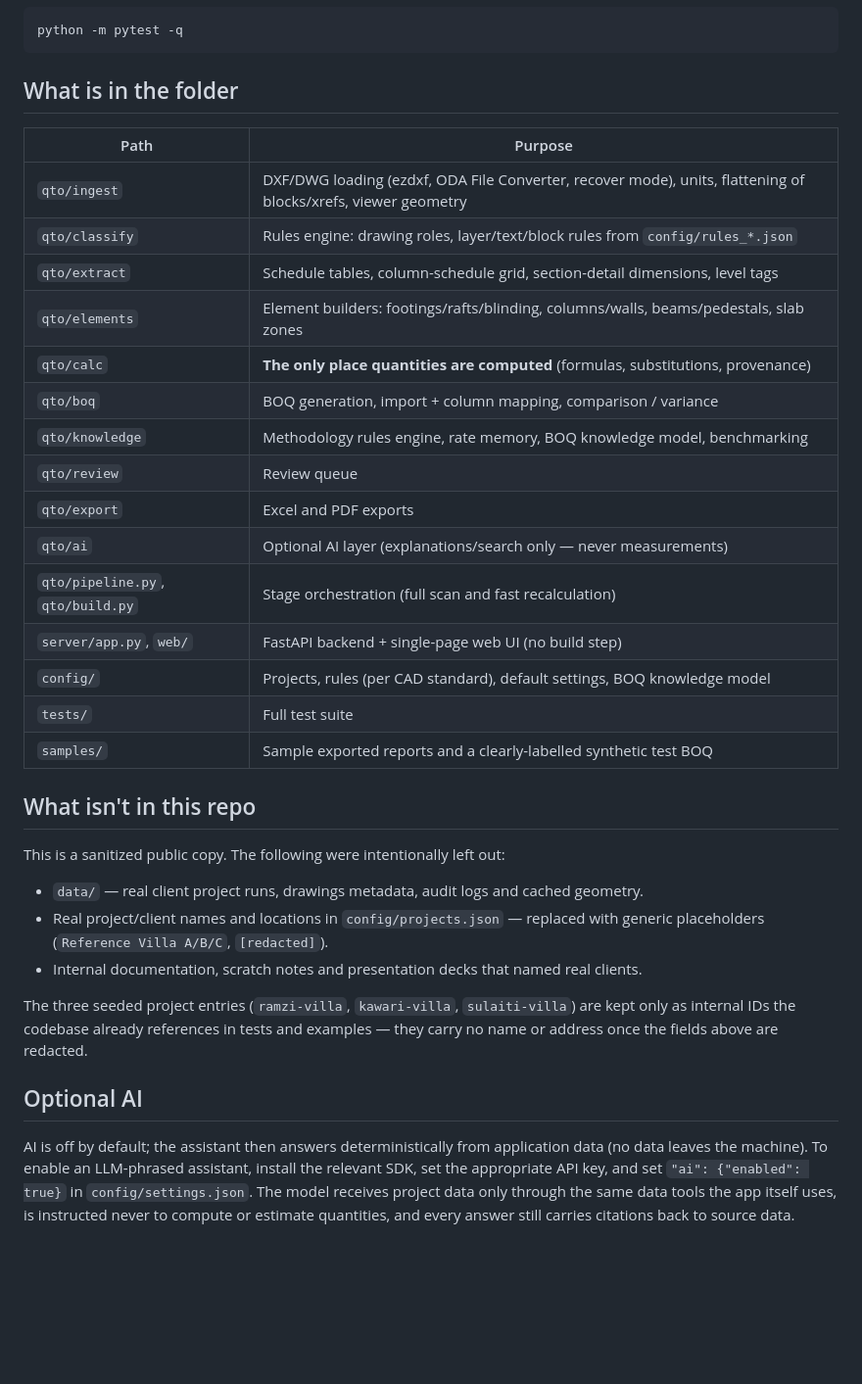
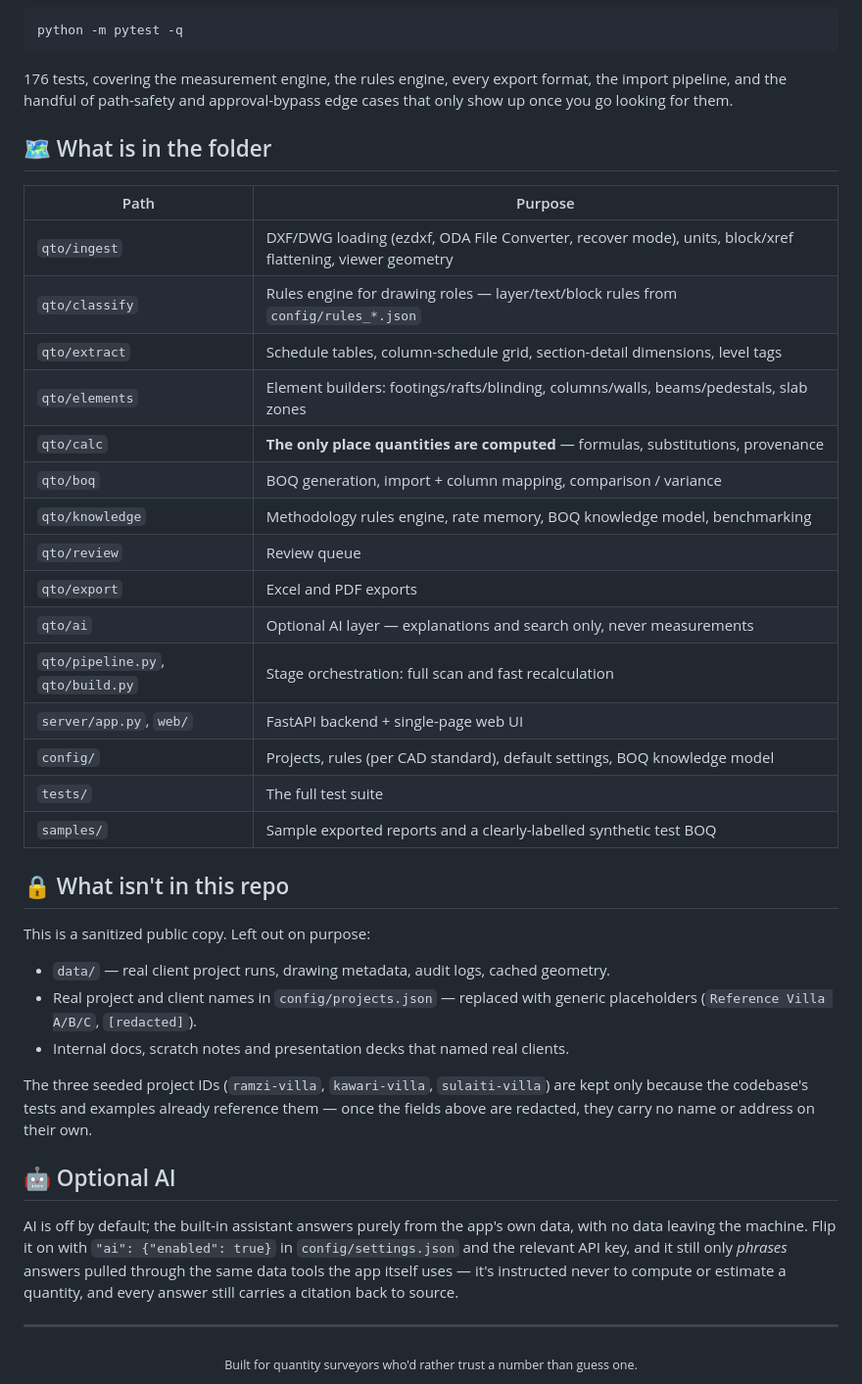
Before and after one commit to Asad-saeed7293/static-group-qto, a Markdown page: README.md, the part around one of its changes. Shown at 98% size. Rendered like a GitHub page; blank space fills up the shorter version.

````diff
--- a/README.md
+++ b/README.md
@@ -81,43 +96,53 @@ Tests:
 python -m pytest -q
 ```
 
-## What is in the folder
+176 tests, covering the measurement engine, the rules engine, every export format, the import
+pipeline, and the handful of path-safety and approval-bypass edge cases that only show up once
+you go looking for them.
+
+## 🗺️ What is in the folder
 
 | Path | Purpose |
 |---|---|
-| `qto/ingest` | DXF/DWG loading (ezdxf, ODA File Converter, recover mode), units, flattening of blocks/xrefs, viewer geometry |
-| `qto/classify` | Rules engine: drawing roles, layer/text/block rules from `config/rules_*.json` |
+| `qto/ingest` | DXF/DWG loading (ezdxf, ODA File Converter, recover mode), units, block/xref flattening, viewer geometry |
+| `qto/classify` | Rules engine for drawing roles — layer/text/block rules from `config/rules_*.json` |
 | `qto/extract` | Schedule tables, column-schedule grid, section-detail dimensions, level tags |
 | `qto/elements` | Element builders: footings/rafts/blinding, columns/walls, beams/pedestals, slab zones |
-| `qto/calc` | **The only place quantities are computed** (formulas, substitutions, provenance) |
+| `qto/calc` | **The only place quantities are computed** — formulas, substitutions, provenance |
 | `qto/boq` | BOQ generation, import + column mapping, comparison / variance |
 | `qto/knowledge` | Methodology rules engine, rate memory, BOQ knowledge model, benchmarking |
 | `qto/review` | Review queue |
 | `qto/export` | Excel and PDF exports |
-| `qto/ai` | Optional AI layer (explanations/search only — never measurements) |
-| `qto/pipeline.py`, `qto/build.py` | Stage orchestration (full scan and fast recalculation) |
-| `server/app.py`, `web/` | FastAPI backend + single-page web UI (no build step) |
+| `qto/ai` | Optional AI layer — explanations and search only, never measurements |
+| `qto/pipeline.py`, `qto/build.py` | Stage orchestration: full scan and fast recalculation |
+| `server/app.py`, `web/` | FastAPI backend + single-page web UI |
 | `config/` | Projects, rules (per CAD standard), default settings, BOQ knowledge model |
-| `tests/` | Full test suite |
+| `tests/` | The full test suite |
 | `samples/` | Sample exported reports and a clearly-labelled synthetic test BOQ |
 
-## What isn't in this repo
+## 🔒 What isn't in this repo
 
-This is a sanitized public copy. The following were intentionally left out:
+This is a sanitized public copy. Left out on purpose:
 
-- `data/` — real client project runs, drawings metadata, audit logs and cached geometry.
-- Real project/client names and locations in `config/projects.json` — replaced with generic
-  placeholders (`Reference Villa A/B/C`, `[redacted]`).
-- Internal documentation, scratch notes and presentation decks that named real clients.
+- `data/` — real client project runs, drawing metadata, audit logs, cached geometry.
+- Real project and client names in `config/projects.json` — replaced with generic placeholders
+  (`Reference Villa A/B/C`, `[redacted]`).
+- Internal docs, scratch notes and presentation decks that named real clients.
 
-The three seeded project entries (`ramzi-villa`, `kawari-villa`, `sulaiti-villa`) are kept only
-as internal IDs the codebase already references in tests and examples — they carry no name or
-address once the fields above are redacted.
+The three seeded project IDs (`ramzi-villa`, `kawari-villa`, `sulaiti-villa`) are kept only
+because the codebase's tests and examples already reference them — once the fields above are
+redacted, they carry no name or address on their own.
 
-## Optional AI
+## 🤖 Optional AI
 
-AI is off by default; the assistant then answers deterministically from application data (no
-data leaves the machine). To enable an LLM-phrased assistant, install the relevant SDK, set the
-appropriate API key, and set `"ai": {"enabled": true}` in `config/settings.json`. The model
-receives project data only through the same data tools the app itself uses, is instructed never
-to compute or estimate quantities, and every answer still carries citations back to source data.
+AI is off by default; the built-in assistant answers purely from the app's own data, with no
+data leaving the machine. Flip it on with `"ai": {"enabled": true}` in `config/settings.json`
+and the relevant API key, and it still only *phrases* answers pulled through the same data tools
+the app itself uses — it's instructed never to compute or estimate a quantity, and every answer
+still carries a citation back to source.
+
+---
+
+<div align="center">
+<sub>Built for quantity surveyors who'd rather trust a number than guess one.</sub>
+</div>
````
Also changed, not shown: other parts of README.md (+76 -61 lines).
